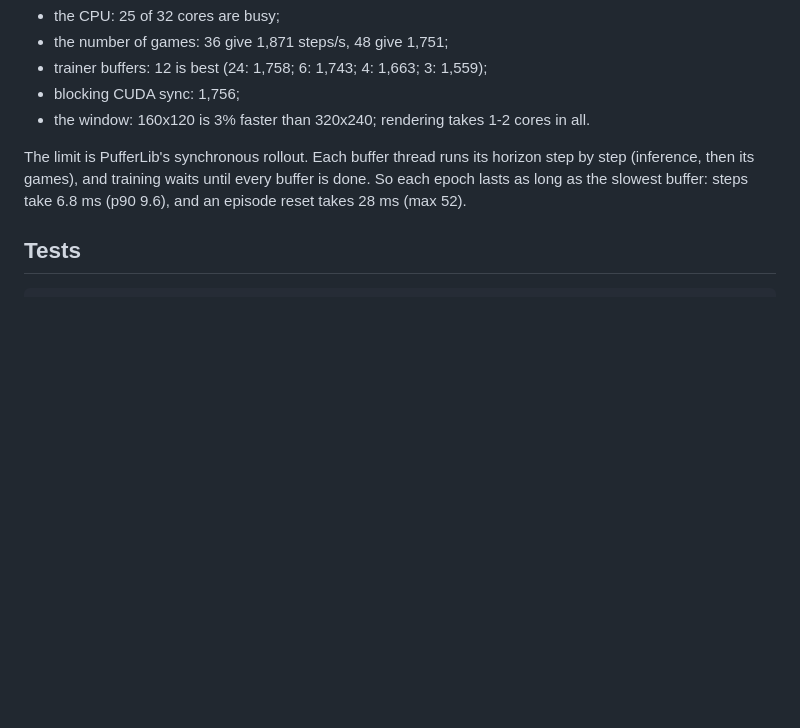
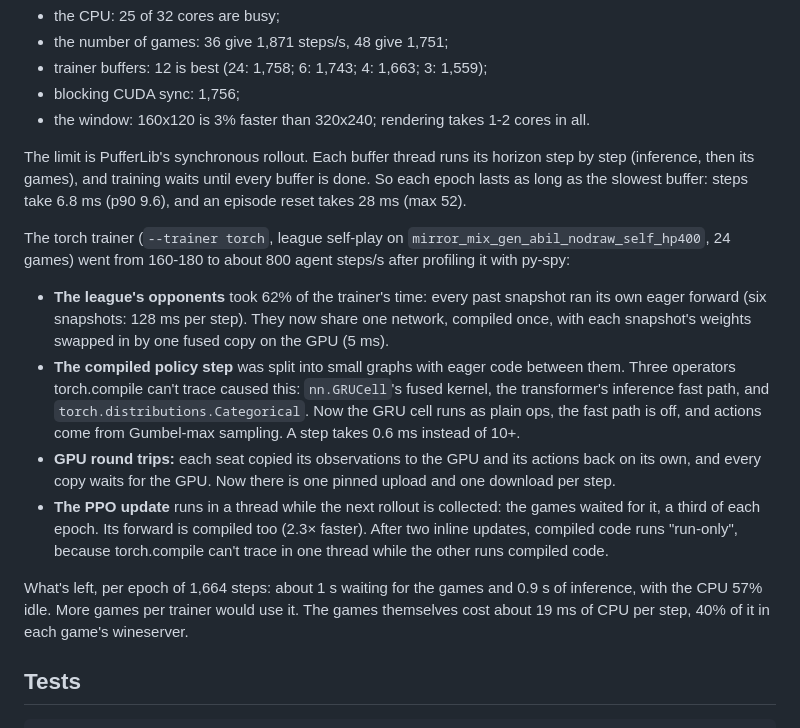
Before and after one commit to RobinKa/warcraftsim, a Markdown page: README.md, the part around the change. GitHub-like rendering; blank space fills up the shorter version.

Commit message:
README: the torch trainer's profile and speedups (160-180 -> ~800 agent steps/s)
Co-Authored-By: Claude Opus 5.5 (1M context) <noreply@anthropic.com>

````diff
--- a/README.md
+++ b/README.md
@@ -352,6 +352,14 @@ Training throughput (`mirror_mix_abil_hp400`, 24 games): the games alone step 3,
 
 The limit is PufferLib's synchronous rollout. Each buffer thread runs its horizon step by step (inference, then its games), and training waits until every buffer is done. So each epoch lasts as long as the slowest buffer: steps take 6.8 ms (p90 9.6), and an episode reset takes 28 ms (max 52).
 
+The torch trainer (`--trainer torch`, league self-play on `mirror_mix_gen_abil_nodraw_self_hp400`, 24 games) went from 160-180 to about 800 agent steps/s after profiling it with py-spy:
+* **The league's opponents** took 62% of the trainer's time: every past snapshot ran its own eager forward (six snapshots: 128 ms per step). They now share one network, compiled once, with each snapshot's weights swapped in by one fused copy on the GPU (5 ms).
+* **The compiled policy step** was split into small graphs with eager code between them. Three operators torch.compile can't trace caused this: `nn.GRUCell`'s fused kernel, the transformer's inference fast path, and `torch.distributions.Categorical`. Now the GRU cell runs as plain ops, the fast path is off, and actions come from Gumbel-max sampling. A step takes 0.6 ms instead of 10+.
+* **GPU round trips:** each seat copied its observations to the GPU and its actions back on its own, and every copy waits for the GPU. Now there is one pinned upload and one download per step.
+* **The PPO update** runs in a thread while the next rollout is collected: the games waited for it, a third of each epoch. Its forward is compiled too (2.3× faster). After two inline updates, compiled code runs "run-only", because torch.compile can't trace in one thread while the other runs compiled code.
+
+What's left, per epoch of 1,664 steps: about 1 s waiting for the games and 0.9 s of inference, with the CPU 57% idle. More games per trainer would use it. The games themselves cost about 19 ms of CPU per step, 40% of it in each game's wineserver.
+
 ## Tests
 
 ```bash
````
